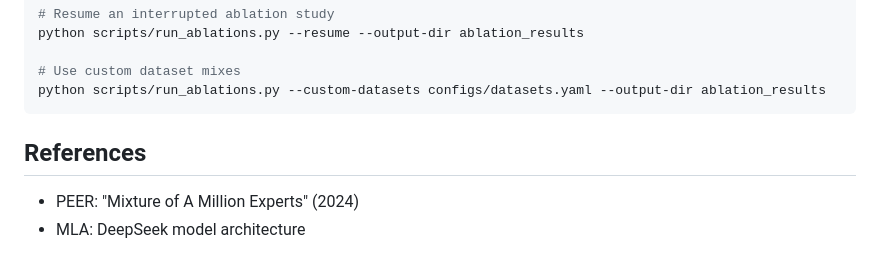
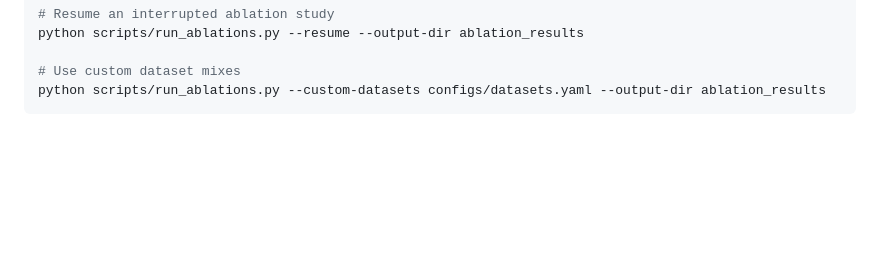
Before and after one commit to wrmedford/llm720, a Markdown page: README.md, the part around the change. Drawn GitHub-style; blank space fills up the shorter version.

Commit message:
(chore) clean up AI bs

````diff
--- a/README.md
+++ b/README.md
@@ -206,8 +206,3 @@ python scripts/run_ablations.py --resume --output-dir ablation_results
 # Use custom dataset mixes
 python scripts/run_ablations.py --custom-datasets configs/datasets.yaml --output-dir ablation_results
 ```
-
-## References
-
-- PEER: "Mixture of A Million Experts" (2024)
-- MLA: DeepSeek model architecture
````
